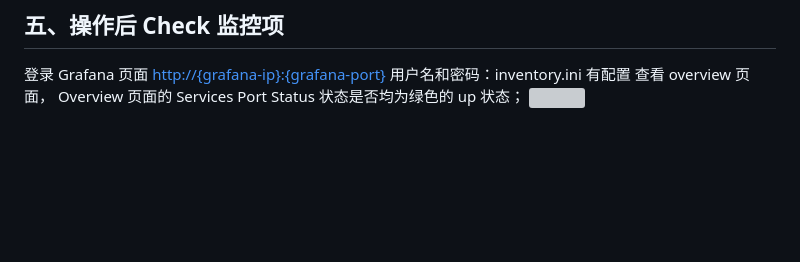
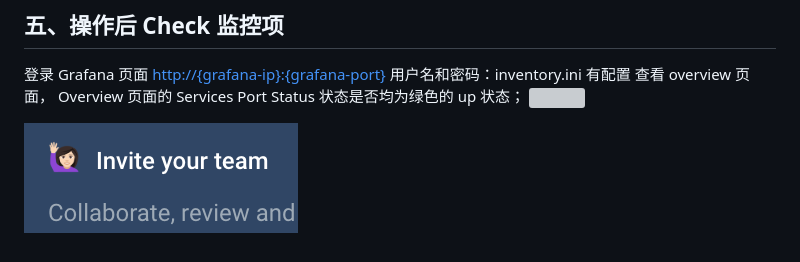
Before and after one commit to tidb-incubator/tidb-sop, a Markdown page: sop/update.md, the part around the change. Rendered like a GitHub page; pictures changed too: .gitbook/assets/image.png (added); blank space fills up the shorter version; grey boxes are pictures that could not be loaded.

Commit message:
GitBook: [master] one page and one asset modified

```diff
--- a/sop/update.md
+++ b/sop/update.md
@@ -20,3 +20,5 @@ mkdir -p /tmp/tidb_update_3.0/group_vars
 ## 五、操作后 Check 监控项
 
 登录 Grafana 页面 [http://{grafana-ip}:{grafana-port}](http://{grafana-ip}:{grafana-port}) 用户名和密码：inventory.ini 有配置 查看 overview 页面， Overview 页面的 Services Port Status 状态是否均为绿色的 up 状态； ![](../.gitbook/assets/15831579646252.jpg)
+
+![](../.gitbook/assets/image.png)
```
